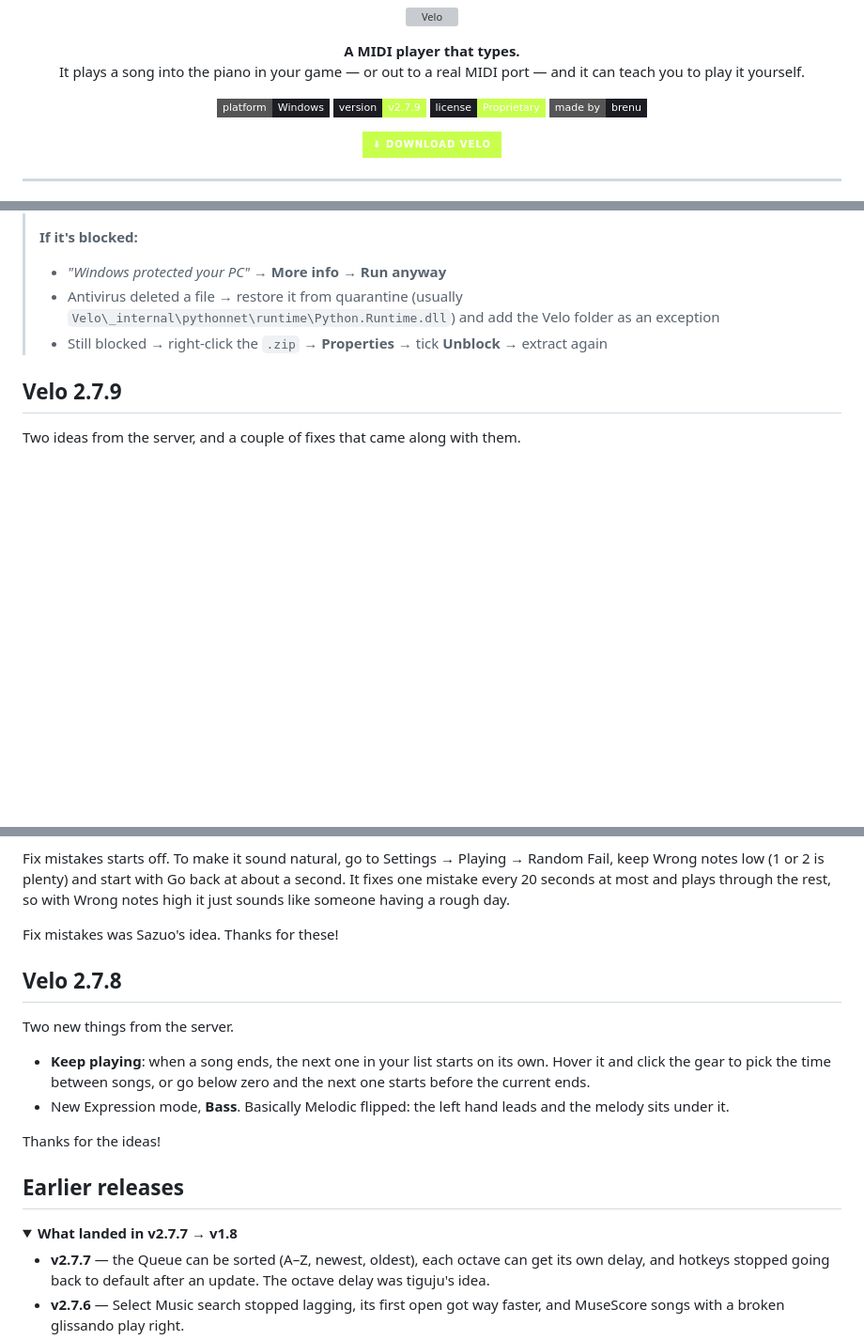
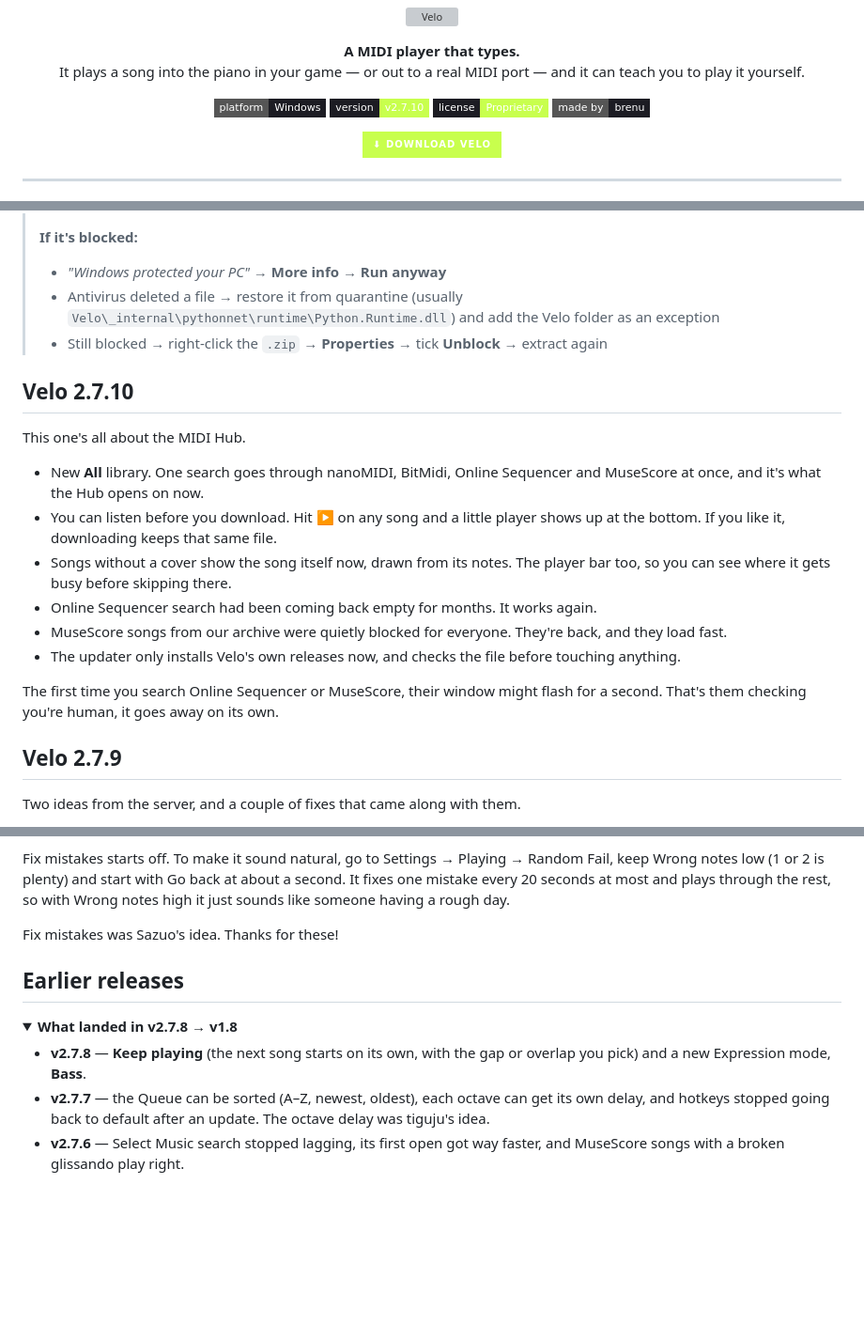
Before and after one commit to brenucode/velo-midiplayer, a Markdown page: README.md, 3 parts joined by grey strips. Shown at 94% size. Rendered like a GitHub page; folded sections open; badges without logos; blank space fills up the shorter version; grey boxes are pictures that could not be loaded.

Commit message:
README: Velo 2.7.10

```diff
--- a/README.md
+++ b/README.md
@@ -9,7 +9,7 @@
 
 <p align="center">
   <img src="https://img.shields.io/badge/platform-Windows-1c1c23?style=flat-square" />
-  <img src="https://img.shields.io/badge/version-v2.7.9-c8ff4d?style=flat-square&labelColor=1c1c23" />
+  <img src="https://img.shields.io/badge/version-v2.7.10-c8ff4d?style=flat-square&labelColor=1c1c23" />
   <img src="https://img.shields.io/badge/license-Proprietary-c8ff4d?style=flat-square&labelColor=1c1c23" />
   <img src="https://img.shields.io/badge/made%20by-brenu-1c1c23?style=flat-square" />
 </p>
@@ -35,6 +35,19 @@ Velo started because playing MIDI meant using software that looked like it was w
 > - Antivirus deleted a file → restore it from quarantine (usually `Velo\_internal\pythonnet\runtime\Python.Runtime.dll`) and add the Velo folder as an exception
 > - Still blocked → right-click the `.zip` → **Properties** → tick **Unblock** → extract again
 
+## Velo 2.7.10
+
+This one's all about the MIDI Hub.
+
+- New **All** library. One search goes through nanoMIDI, BitMidi, Online Sequencer and MuseScore at once, and it's what the Hub opens on now.
+- You can listen before you download. Hit ▶ on any song and a little player shows up at the bottom. If you like it, downloading keeps that same file.
+- Songs without a cover show the song itself now, drawn from its notes. The player bar too, so you can see where it gets busy before skipping there.
+- Online Sequencer search had been coming back empty for months. It works again.
+- MuseScore songs from our archive were quietly blocked for everyone. They're back, and they load fast.
+- The updater only installs Velo's own releases now, and checks the file before touching anything.
+
+The first time you search Online Sequencer or MuseScore, their window might flash for a second. That's them checking you're human, it goes away on its own.
+
 ## Velo 2.7.9
 
 Two ideas from the server, and a couple of fixes that came along with them.
@@ -48,20 +61,12 @@ Fix mistakes starts off. To make it sound natural, go to Settings → Playing
 
 Fix mistakes was Sazuo's idea. Thanks for these!
 
-## Velo 2.7.8
-
-Two new things from the server.
-
-- **Keep playing**: when a song ends, the next one in your list starts on its own. Hover it and click the gear to pick the time between songs, or go below zero and the next one starts before the current ends.
-- New Expression mode, **Bass**. Basically Melodic flipped: the left hand leads and the melody sits under it.
-
-Thanks for the ideas!
-
 ## Earlier releases
 
 <details>
-<summary><b>What landed in v2.7.7 → v1.8</b></summary>
+<summary><b>What landed in v2.7.8 → v1.8</b></summary>
 
+- **v2.7.8** — **Keep playing** (the next song starts on its own, with the gap or overlap you pick) and a new Expression mode, **Bass**.
 - **v2.7.7** — the Queue can be sorted (A–Z, newest, oldest), each octave can get its own delay, and hotkeys stopped going back to default after an update. The octave delay was tiguju's idea.
 - **v2.7.6** — Select Music search stopped lagging, its first open got way faster, and MuseScore songs with a broken glissando play right.
 - **v2.7.5** — Melodic, MuseScore songs got a lot lighter, Sustain stopped pressing Space on its own, and there's an installer now.
```
